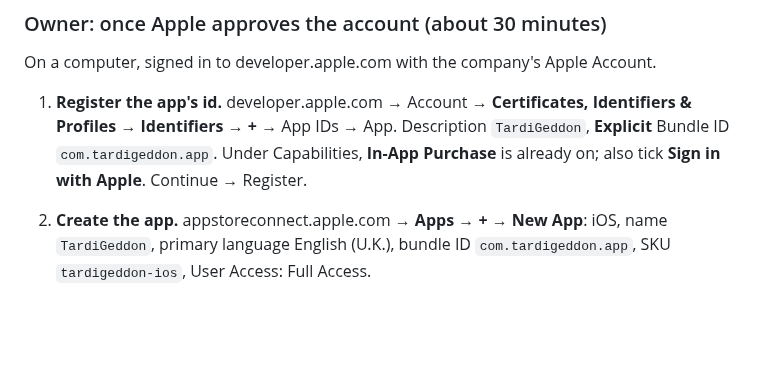
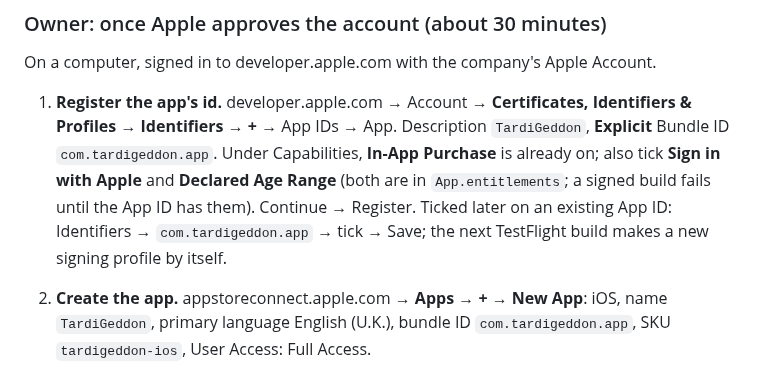
Before and after one commit to EVCV/TardiGeddon, a Markdown page: docs/IOS.md, the part around one of its changes. Drawn GitHub-style; blank space fills up the shorter version.

```diff
--- a/docs/IOS.md
+++ b/docs/IOS.md
@@ -362,7 +410,10 @@ Account.
    Identifiers & Profiles → Identifiers → +** → App IDs → App. Description
    `TardiGeddon`, **Explicit** Bundle ID `com.tardigeddon.app`. Under
    Capabilities, **In-App Purchase** is already on; also tick **Sign in with
-   Apple**. Continue → Register.
+   Apple** and **Declared Age Range** (both are in `App.entitlements`; a
+   signed build fails until the App ID has them). Continue → Register. Ticked
+   later on an existing App ID: Identifiers → `com.tardigeddon.app` → tick →
+   Save; the next TestFlight build makes a new signing profile by itself.
 2. **Create the app.** appstoreconnect.apple.com → **Apps → + → New App**:
    iOS, name `TardiGeddon`, primary language English (U.K.), bundle ID
    `com.tardigeddon.app`, SKU `tardigeddon-ios`, User Access: Full Access.
```
Also changed, not shown: other parts of docs/IOS.md (+83 -16 lines), CLAUDE.md (+3 -1 lines), docs/ACCOUNTS.md (+5 -0 lines).
